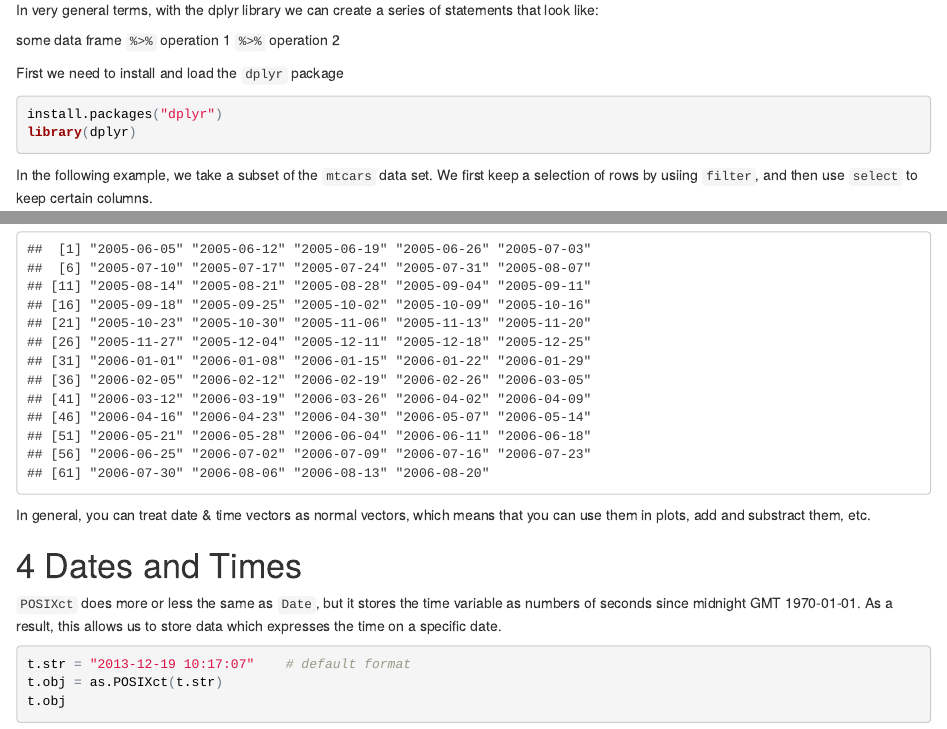
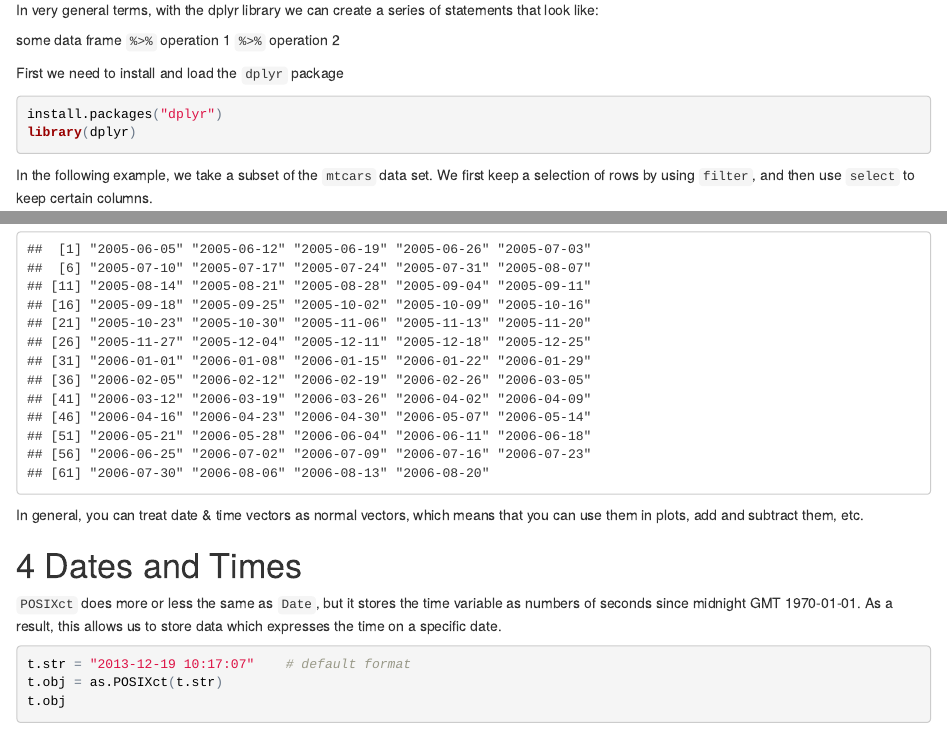
Before and after one commit to cbdavis/DASM, an R Markdown document (Practical5.Rmd): the page in a window 1100 px wide, from 8440 px down, and a second part further down, joined at a grey line. The pictures show the output file Practical5.html that the author committed with the source, opened offline.

Commit message:
updating practical

````diff
--- a/Practical5.Rmd
+++ b/Practical5.Rmd
@@ -267,7 +267,7 @@ install.packages("dplyr")
 library(dplyr)
 ```
 
-In the following example, we take a subset of the `mtcars` data set.  We first keep a selection of rows by usiing `filter`, and then use `select` to keep certain columns.
+In the following example, we take a subset of the `mtcars` data set.  We first keep a selection of rows by using `filter`, and then use `select` to keep certain columns.
 
 ```{r, eval=FALSE}
 mtcars %>%
@@ -424,7 +424,7 @@ t = seq(from = as.Date("2005-06-05"), to = as.Date("2006-08-20"), by="1 week")
 t
 ```
 
-In general, you can treat date & time vectors as normal vectors, which means that you can use them in plots, add and substract them, etc.
+In general, you can treat date & time vectors as normal vectors, which means that you can use them in plots, add and subtract them, etc.
 
 # Dates and Times
 
````
Also changed, not shown: Practical5.html.
